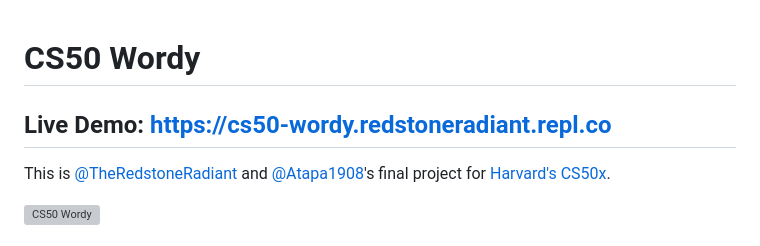
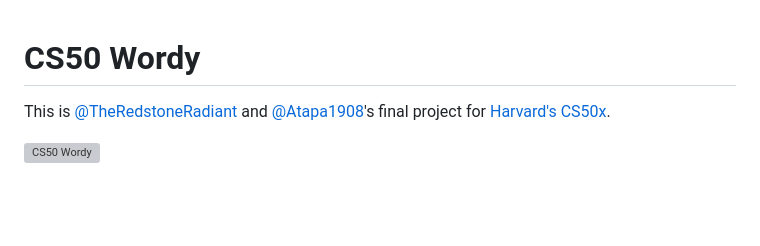
Before and after one commit to TheRedstoneRadiant/CS50-Wordy, a Markdown page: README.md, the part around the change printed below. GitHub-like rendering; blank space fills up the shorter version; grey boxes are pictures that could not be loaded.

```diff
--- a/README.md
+++ b/README.md
@@ -1,5 +1,4 @@
 # CS50 Wordy
-## Live Demo: https://cs50-wordy.redstoneradiant.repl.co
 
 This is [@TheRedstoneRadiant](https://github.com/TheRedstoneRadiant) and [@Atapa1908](Atapa1908)'s final project for [Harvard's CS50x](https://cs50.harvard.edu/x).
 
```
Also changed, not shown: other parts of README.md (+6 -1 lines).
